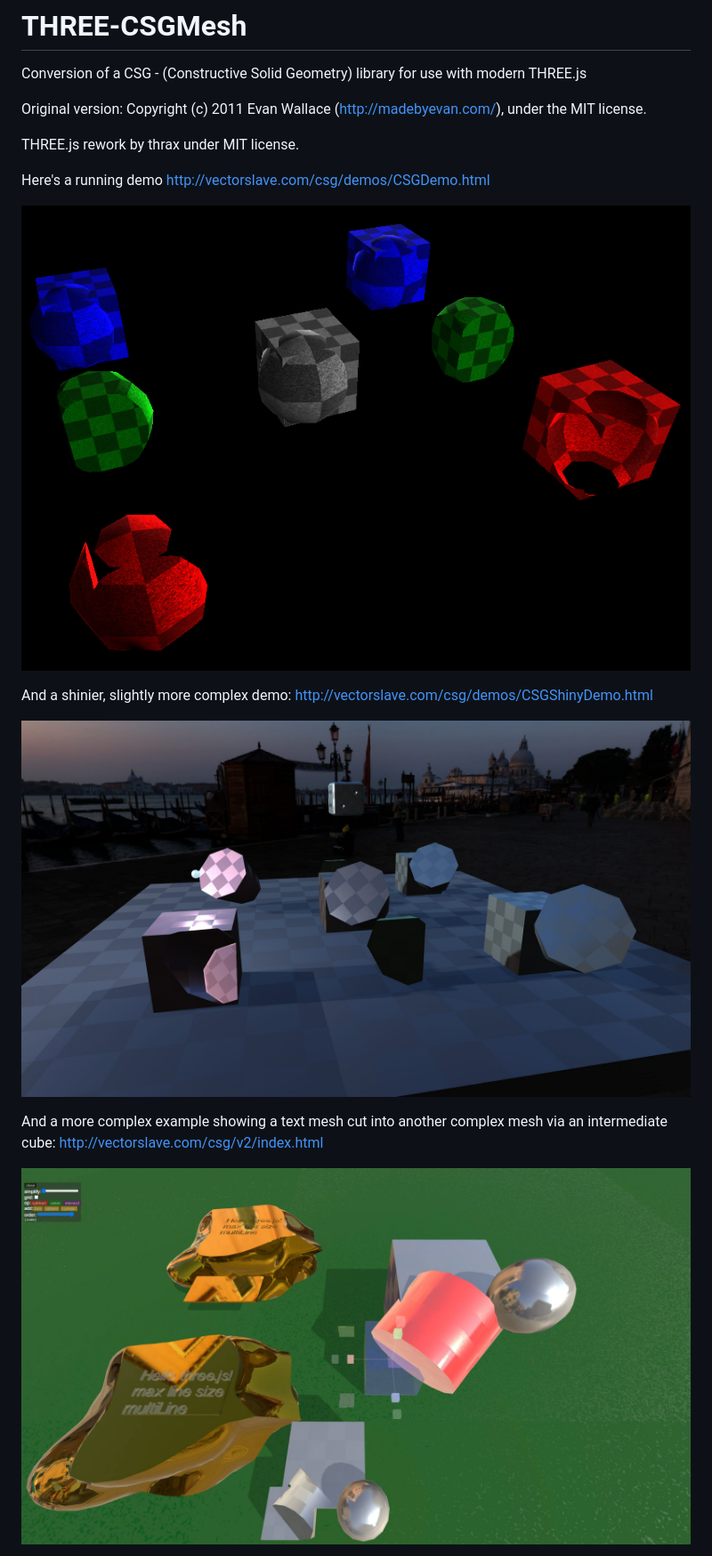
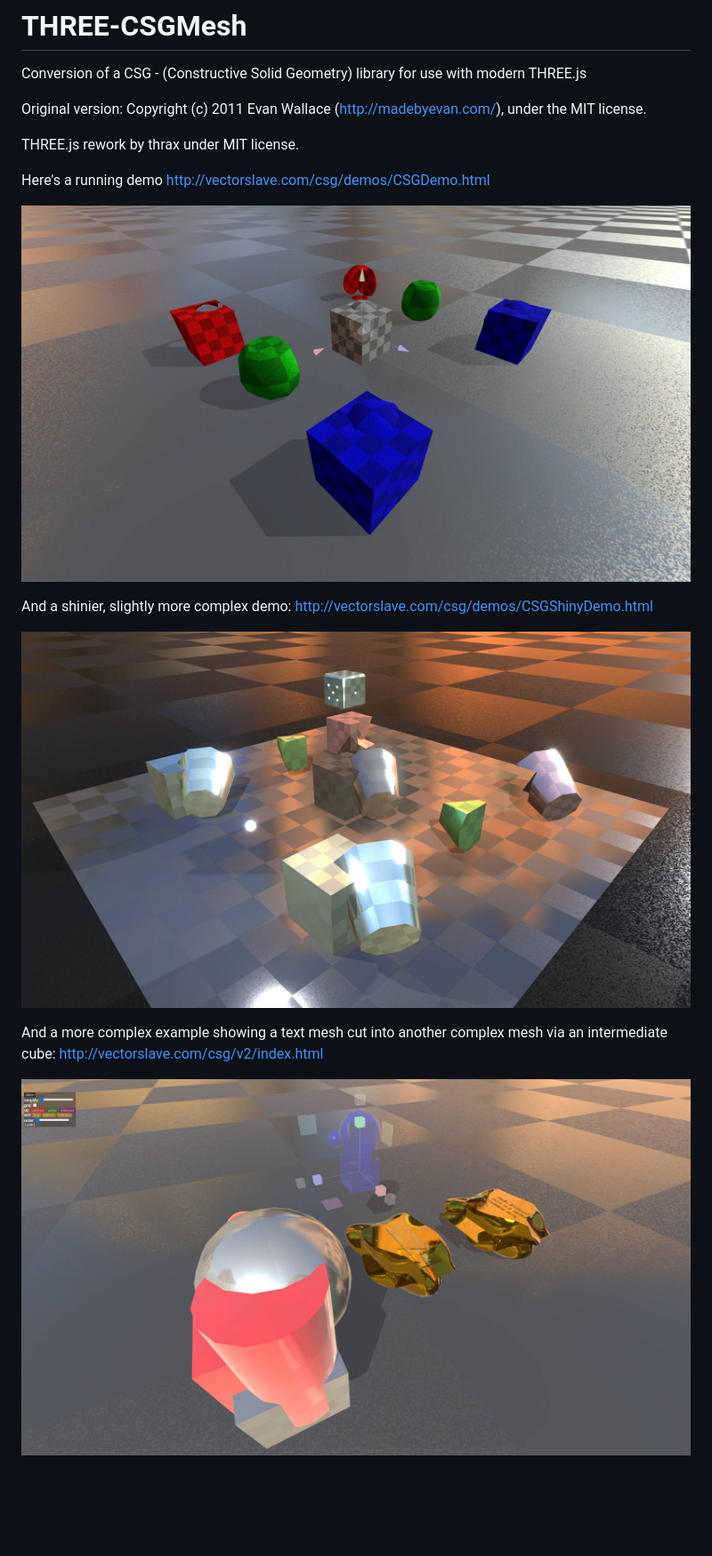
Before and after one commit to manthrax/THREE-CSGMesh, a Markdown page: README.md, the part around the change printed below. Shown: that part at 89% size. Rendered like a GitHub page; pictures changed too: assets/CSGScreenShot.png (deleted), assets/CSGScreenshot.jpg (added), assets/CSGShinyScreenshot.jpg; blank space fills up the shorter version.

Commit message:
Update screenshots. add multimaterial / color attribute stress test

```diff
--- a/README.md
+++ b/README.md
@@ -10,7 +10,7 @@ THREE.js rework by thrax under MIT license.
 Here's a running demo
 http://vectorslave.com/csg/demos/CSGDemo.html
 
-[![csg screenshot](https://raw.githubusercontent.com/manthrax/THREE-CSGMesh/master/assets/CSGScreenShot.png)](#screenshot)
+[![csg screenshot](https://raw.githubusercontent.com/manthrax/THREE-CSGMesh/master/assets/CSGScreenshot.jpg)](#screenshot)
 
 And a shinier, slightly more complex demo:
 http://vectorslave.com/csg/demos/CSGShinyDemo.html
@@ -20,5 +20,5 @@ http://vectorslave.com/csg/demos/CSGShinyDemo.html
 And a more complex example showing a text mesh cut into another complex mesh via an intermediate cube:
 http://vectorslave.com/csg/v2/index.html
 
-[![csg screenshot](https://raw.githubusercontent.com/manthrax/THREE-CSGMesh/master/assets/v2test.jpg)](#screenshot)
+[![csg screenshot](https://raw.githubusercontent.com/manthrax/THREE-CSGMesh/master/assets/V2TestScreenshot.jpg)](#screenshot)
 
```
Also changed, not shown: other parts of README.md (+4 -0 lines), assets/CGStressScreenshot.jpg (added).
